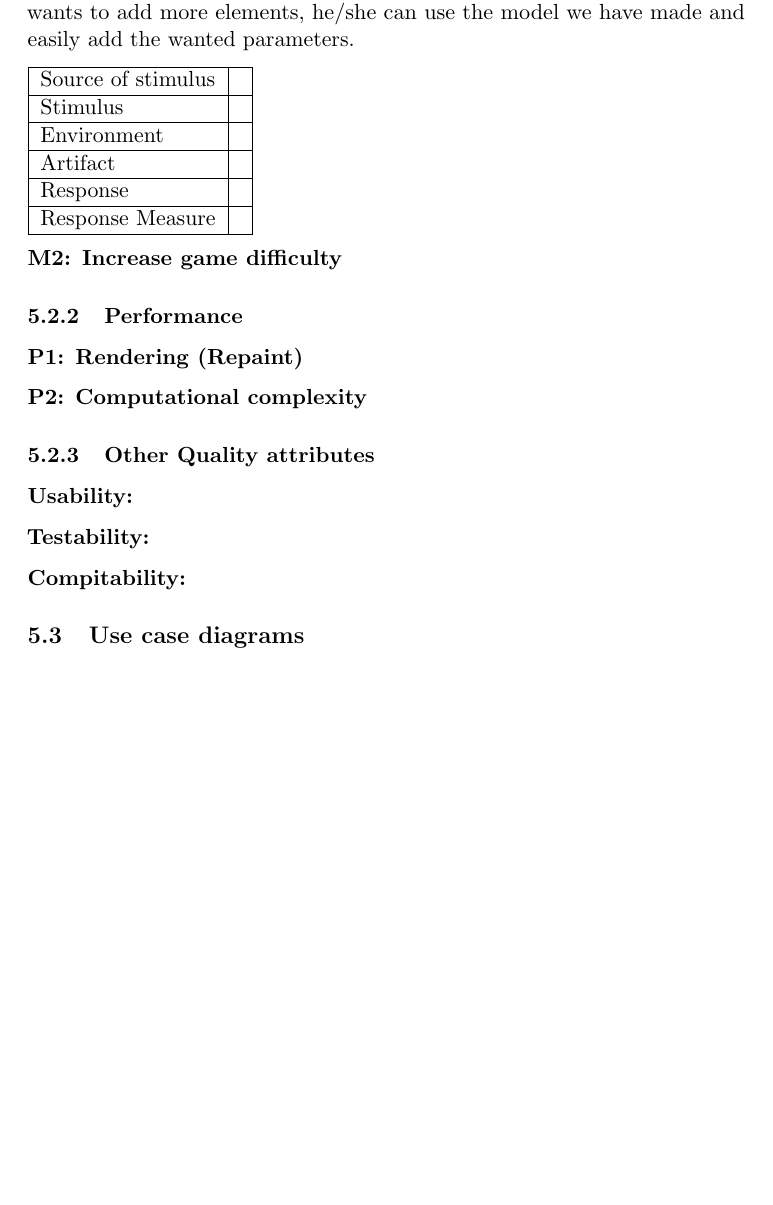
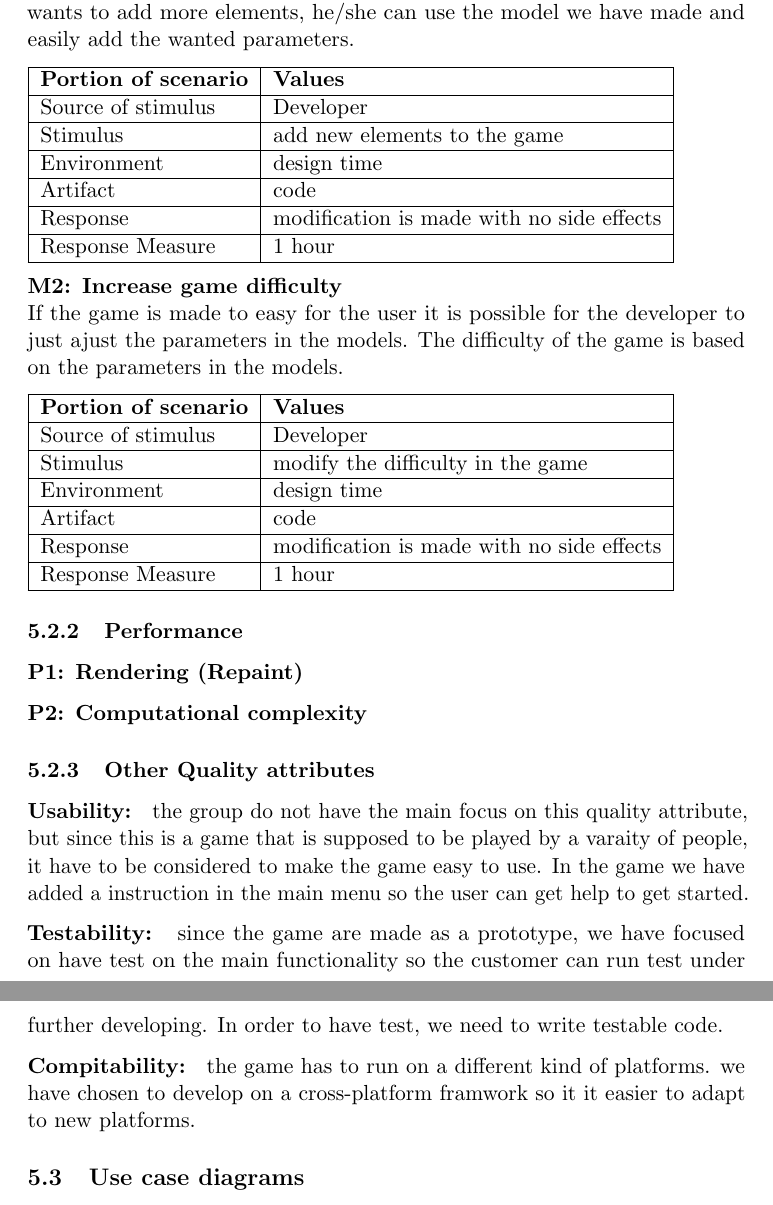
Before and after one commit to kpro-gr10/report, a LaTeX document (main.tex, which reads requirementSpecification/QualityRequriements.tex): part of page 27 of 40 before the commit and two parts of pages 27 and 28 of 41 after it, the two joined at a grey line, cut so that both start at the same text, the shorter picture padded with empty space. Compiled offline with pdfLaTeX.

Commit message:
Added content to quality attributes

```diff
--- a/requirementSpecification/QualityRequriements.tex
+++ b/requirementSpecification/QualityRequriements.tex
@@ -46,17 +46,30 @@ we have made and easily add the wanted parameters.
 
 \begin{tabular}{| l | l |}
 	\hline
-	Source of stimulus & \\ \hline
-	Stimulus & \\ \hline
-	Environment & \\ \hline
-	Artifact & \\ \hline
-	Response & \\ \hline
-	Response Measure & \\ \hline
-
+	{\bf Portion of scenario} & {\bf Values} \\ \hline
+	Source of stimulus & Developer\\ \hline
+	Stimulus & add new elements to the game\\ \hline
+	Environment & design time \\ \hline
+	Artifact &  code \\ \hline
+	Response & modification is made with no side effects\\ \hline
+	Response Measure & 1 hour\\ \hline
 \end{tabular}
 
-{\bf M2: Increase game difficulty}
+{\bf M2: Increase game difficulty} \\
+If the game is made to easy for the user it is possible for the developer to just ajust the
+parameters in the models. The difficulty of the game is based on the parameters
+in the models.
 
+\begin{tabular}{| l | l |}
+	\hline
+	{\bf Portion of scenario} & {\bf Values} \\ \hline
+	Source of stimulus & Developer\\ \hline
+	Stimulus & modify the difficulty in the game\\ \hline
+	Environment & design time \\ \hline
+	Artifact & code \\ \hline
+	Response & modification is made with no side effects\\ \hline
+	Response Measure & 1 hour\\ \hline
+\end{tabular}
 
 \subsubsection{Performance}
 
@@ -66,8 +79,15 @@ we have made and easily add the wanted parameters.
 
 
 \subsubsection{Other Quality attributes}
-{\bf Usability: }
+{\bf Usability: } the group do not have the main focus on this quality attribute,
+but since this is a game that is supposed to be played by a varaity of people, it
+have to be considered to make the game easy to use. In the game we have added a
+instruction in the main menu so the user can get help to get started.
 
-{\bf Testability:}
+{\bf Testability: } since the game are made as a prototype, we have focused on have
+test on the main functionality so the customer can run test under further developing.
+In order to have test, we need to write testable code.
 
-{\bf Compitability:}
+{\bf Compitability: } the game has to run on a different kind of platforms. we
+have chosen to develop on a cross-platform framwork so it it easier to adapt to
+new platforms.
```
